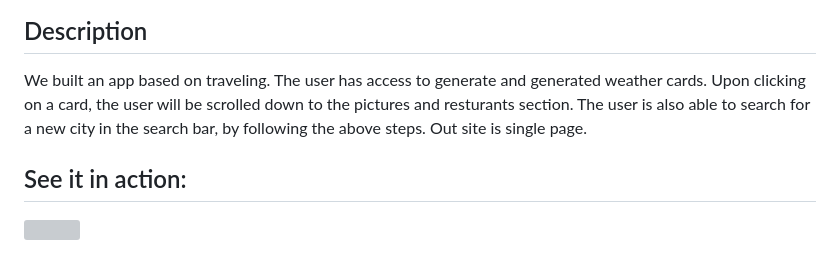
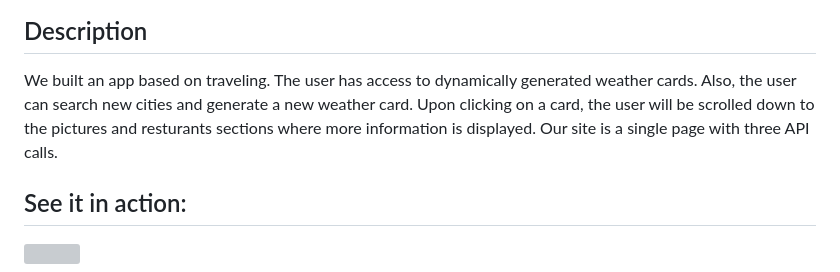
Before and after one commit to Mamitin/travelX, a Markdown page: README.md, the part around the change printed below. GitHub-like rendering; grey boxes are pictures that could not be loaded.

```diff
--- a/README.md
+++ b/README.md
@@ -2,7 +2,7 @@
 <img src="images/logo.png">
 
 ## Description
-We built an app based on traveling. The user has access to generate and generated weather cards. Upon clicking on a card, the user will be scrolled down to the pictures and resturants section. The user is also able to search for a new city in the search bar, by following the above steps. Out site is single page.
+We built an app based on traveling. The user has access to dynamically generated weather cards. Also, the user can search new cities and generate a new weather card. Upon clicking on a card, the user will be scrolled down to the pictures and resturants sections where more information is displayed. Our site is a single page with three API calls.
 
 ## See it in action:
 <img src="images/KLMS.gif">
```
Also changed, not shown: other parts of README.md (+2 -1 lines), images/Library.png.
